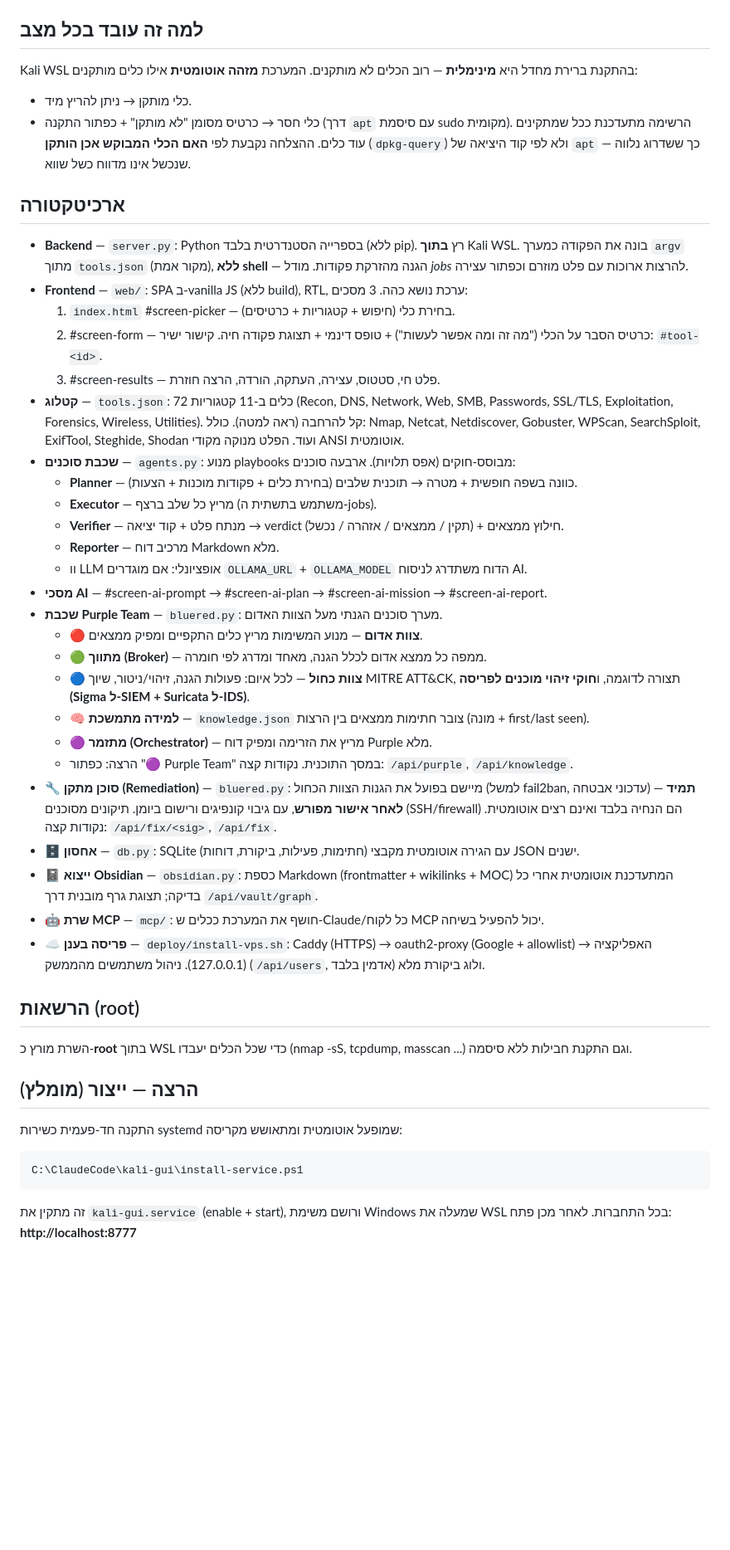
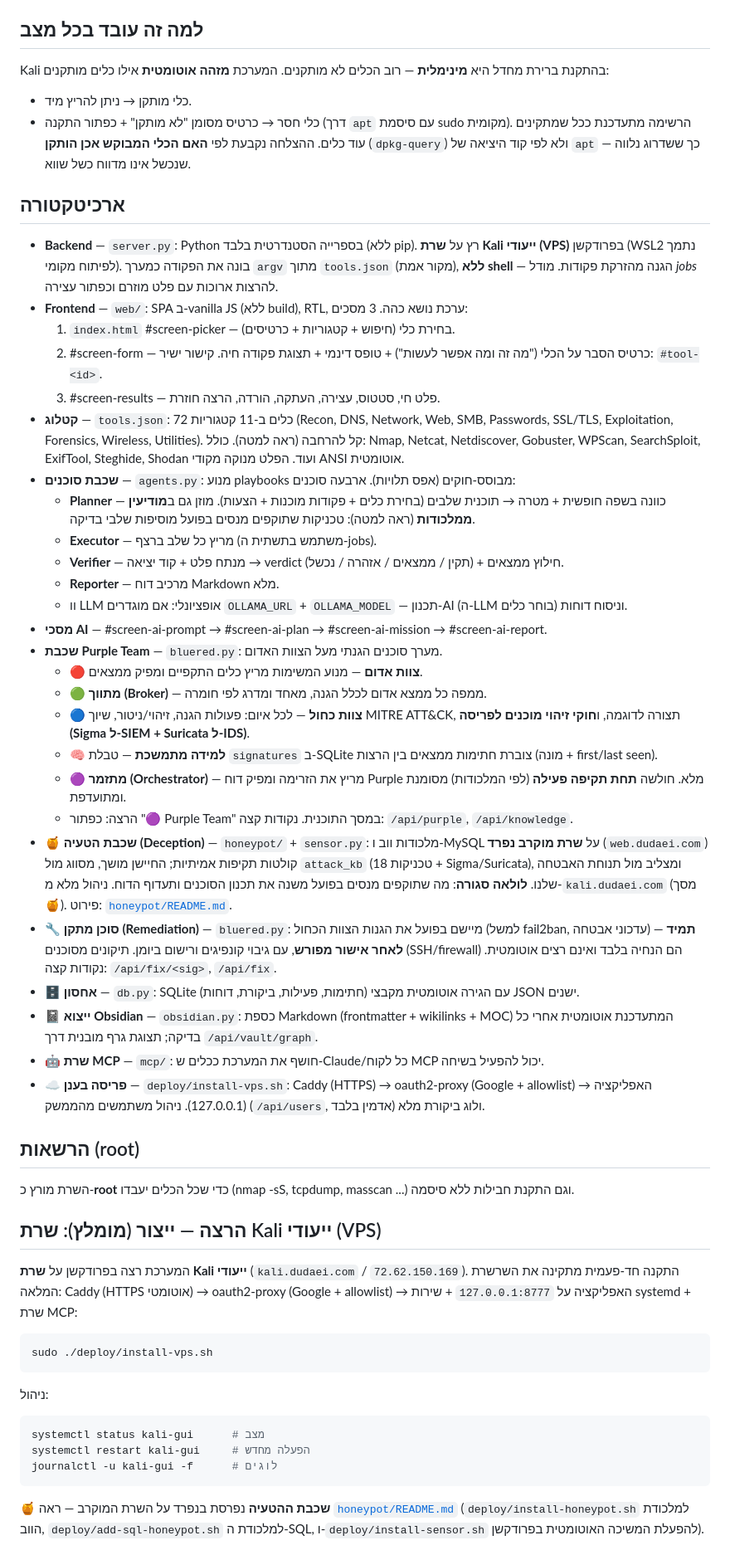
Before and after one commit to Hareli26/kali-tools-gui, a Markdown page: README.md, the part around one of its changes. Shown at 83% size. GitHub-like rendering; blank space fills up the shorter version.

Commit message:
docs(readme): reflect the real deployment — Kali VPS, not WSL, + deception layer
The README still framed the whole system as WSL-on-Windows, but production runs
on a dedicated Kali VPS (kali.dudaei.com); WSL2 is only the local-dev path. Also
missing: the honeypot/deception layer and the closed learning loop, both live.

- Intro + backend + root + security sections: VPS-first, WSL as dev.
- Production run section rewritten around deploy/install-vps.sh (Caddy +
  oauth2-proxy + systemd), with pointers to the honeypot deploy scripts.
- Added the 🍯 deception layer to the architecture (honeypot/ + sensor.py,
  18 techniques, cross-reference, closed loop) and noted the Planner is now
  fed honeypot intel and the Purple report flags 'under active attack'.
- Corrected the learning store from knowledge.json to the SQLite signatures
  table (migrated a while ago).

Verified against the running system: attack_kb 18/18, loop test green, server
loads clean exposing 18 techniques / 72 tools.

Co-Authored-By: Claude Opus 4.8 <noreply@anthropic.com>

````diff
--- a/README.md
+++ b/README.md
@@ -27,7 +28,7 @@
 מספר כלים, סוכנים, סטטוס). כולל פתיח **Star Wars** ומתג שפה **EN/HE**. הכול מכבד `prefers-reduced-motion`.
 
 ## למה זה עובד בכל מצב
-Kali WSL בהתקנת ברירת מחדל היא **מינימלית** — רוב הכלים לא מותקנים.
+Kali בהתקנת ברירת מחדל היא **מינימלית** — רוב הכלים לא מותקנים.
 המערכת **מזהה אוטומטית** אילו כלים מותקנים:
 - כלי מותקן → ניתן להריץ מיד.
 - כלי חסר → כרטיס מסומן "לא מותקן" + כפתור התקנה (דרך `apt` עם סיסמת sudo מקומית).
@@ -35,9 +36,9 @@ Kali WSL בהתקנת ברירת מחדל היא **מינימלית** — רוב
 (`dpkg-query`) ולא לפי קוד היציאה של `apt` — כך ששדרוג נלווה שנכשל אינו מדווח כשל שווא.
 
 ## ארכיטקטורה
-- **Backend** — `server.py`: Python בספרייה הסטנדרטית בלבד (ללא pip). רץ **בתוך** Kali WSL.
-  בונה את הפקודה כמערך `argv` מתוך `tools.json` (מקור אמת), **ללא shell** — הגנה מהזרקת פקודות.
-  מודל *jobs* להרצות ארוכות עם פלט מוזרם וכפתור עצירה.
+- **Backend** — `server.py`: Python בספרייה הסטנדרטית בלבד (ללא pip). רץ על **שרת Kali ייעודי (VPS)**
+  בפרודקשן (WSL2 נתמך לפיתוח מקומי). בונה את הפקודה כמערך `argv` מתוך `tools.json` (מקור אמת),
+  **ללא shell** — הגנה מהזרקת פקודות. מודל *jobs* להרצות ארוכות עם פלט מוזרם וכפתור עצירה.
 - **Frontend** — `web/`: SPA ב‑vanilla JS (ללא build), RTL, ערכת נושא כהה. 3 מסכים:
   1. `index.html` #screen-picker — בחירת כלי (חיפוש + קטגוריות + כרטיסים).
   2. #screen-form — כרטיס הסבר על הכלי ("מה זה ומה אפשר לעשות") + טופס דינמי + תצוגת פקודה חיה. קישור ישיר: `#tool-<id>`.
@@ -48,18 +49,23 @@ Kali WSL בהתקנת ברירת מחדל היא **מינימלית** — רוב
   הפלט מנוקה מקודי ANSI אוטומטית.
 - **שכבת סוכנים** — `agents.py`: מנוע playbooks מבוסס-חוקים (אפס תלויות). ארבעה סוכנים:
   - **Planner** — כוונה בשפה חופשית + מטרה → תוכנית שלבים (בחירת כלים + פקודות מוכנות + הצעות).
+    מוזן גם ב**מודיעין ממלכודות** (ראה למטה): טכניקות שתוקפים מנסים בפועל מוסיפות שלבי בדיקה.
   - **Executor** — מריץ כל שלב ברצף (משתמש בתשתית ה‑jobs).
   - **Verifier** — מנתח פלט + קוד יציאה → verdict (תקין / ממצאים / אזהרה / נכשל) + חילוץ ממצאים.
   - **Reporter** — מרכיב דוח Markdown מלא.
-  - וו LLM אופציונלי: אם מוגדרים `OLLAMA_URL` + `OLLAMA_MODEL` הדוח משתדרג לניסוח AI.
+  - וו LLM אופציונלי: אם מוגדרים `OLLAMA_URL` + `OLLAMA_MODEL` — תכנון‑AI (ה‑LLM בוחר כלים) וניסוח דוחות.
 - **מסכי AI** — #screen-ai-prompt → #screen-ai-plan → #screen-ai-mission → #screen-ai-report.
 - **שכבת Purple Team** — `bluered.py`: מערך סוכנים הגנתי מעל הצוות האדום.
   - **🔴 צוות אדום** — מנוע המשימות מריץ כלים התקפיים ומפיק ממצאים.
   - **🟢 מתווך (Broker)** — ממפה כל ממצא אדום לכלל הגנה, מאחד ומדרג לפי חומרה.
   - **🔵 צוות כחול** — לכל איום: פעולות הגנה, זיהוי/ניטור, שיוך MITRE ATT&CK, תצורה לדוגמה, ו**חוקי זיהוי מוכנים לפריסה (Sigma ל‑SIEM + Suricata ל‑IDS)**.
-  - **🧠 למידה מתמשכת** — `knowledge.json` צובר חתימות ממצאים בין הרצות (מונה + first/last seen).
-  - **🟣 מתזמר (Orchestrator)** — מריץ את הזרימה ומפיק דוח Purple מלא.
+  - **🧠 למידה מתמשכת** — טבלת `signatures` ב‑SQLite צוברת חתימות ממצאים בין הרצות (מונה + first/last seen).
+  - **🟣 מתזמר (Orchestrator)** — מריץ את הזרימה ומפיק דוח Purple מלא. חולשה **תחת תקיפה פעילה** (לפי המלכודות) מסומנת ומתועדפת.
   - הרצה: כפתור "🟣 Purple Team" במסך התוכנית. נקודות קצה: `/api/purple`, `/api/knowledge`.
+- **🍯 שכבת הטעיה (Deception)** — `honeypot/` + `sensor.py`: מלכודות ווב ו‑MySQL על **שרת מוקרב נפרד**
+  (`web.dudaei.com`) קולטות תקיפות אמיתיות; החיישן מושך, מסווג מול `attack_kb` (18 טכניקות + Sigma/Suricata),
+  ומצליב מול תנוחת האבטחה שלנו. **לולאה סגורה**: מה שתוקפים מנסים בפועל משנה את תכנון הסוכנים ותעדוף הדוח.
+  ניהול מלא מ‑`kali.dudaei.com` (מסך 🍯). פירוט: [`honeypot/README.md`](honeypot/README.md).
 - **🔧 סוכן מתקן (Remediation)** — `bluered.py`: מיישם בפועל את הגנות הצוות הכחול (למשל fail2ban,
   עדכוני אבטחה) — **תמיד לאחר אישור מפורש**, עם גיבוי קונפיגים ורישום ביומן. תיקונים מסוכנים
   (SSH/firewall) הם הנחיה בלבד ואינם רצים אוטומטית. נקודות קצה: `/api/fix/<sig>`, `/api/fix`.
@@ -71,14 +77,22 @@ Kali WSL בהתקנת ברירת מחדל היא **מינימלית** — רוב
   → האפליקציה (127.0.0.1). ניהול משתמשים מהממשק (`/api/users`, אדמין בלבד) ולוג ביקורת מלא.
 
 ## הרשאות (root)
-השרת מורץ כ‑**root** בתוך WSL כדי שכל הכלים יעבדו (nmap -sS, tcpdump, masscan ...)
-וגם התקנת חבילות ללא סיסמה.
+השרת מורץ כ‑**root** כדי שכל הכלים יעבדו (nmap -sS, tcpdump, masscan ...) וגם התקנת חבילות ללא סיסמה.
 
-## הרצה — ייצור (מומלץ)
-התקנה חד‑פעמית כשירות systemd שמופעל אוטומטית ומתאושש מקריסה:
-```powershell
-C:\ClaudeCode\kali-gui\install-service.ps1
+## הרצה — ייצור (מומלץ): שרת Kali ייעודי (VPS)
+המערכת רצה בפרודקשן על **שרת Kali ייעודי** (`kali.dudaei.com` / `72.62.150.169`).
+התקנה חד‑פעמית מתקינה את השרשרת המלאה: Caddy (HTTPS אוטומטי) → oauth2‑proxy (Google + allowlist)
+→ האפליקציה על `127.0.0.1:8777` + שירות systemd + שרת MCP:
+```bash
+sudo ./deploy/install-vps.sh
 ```
-זה מתקין את `kali-gui.service` (enable + start), ורושם משימת Windows שמעלה את WSL בכל התחברות.
-לאחר מכן פתח: **http://localhost:8777**
+ניהול:
+```bash
+systemctl status kali-gui      # מצב
+systemctl restart kali-gui     # הפעלה מחדש
+journalctl -u kali-gui -f      # לוגים
+```
+🍯 **שכבת ההטעיה** נפרסת בנפרד על השרת המוקרב — ראה [`honeypot/README.md`](honeypot/README.md)
+(`deploy/install-honeypot.sh` למלכודת הווב, `deploy/add-sql-honeypot.sh` למלכודת ה‑SQL,
+ו‑`deploy/install-sensor.sh` להפעלת המשיכה האוטומטית בפרודקשן).
 
````
Also changed, not shown: other parts of README.md (+7 -12 lines).
